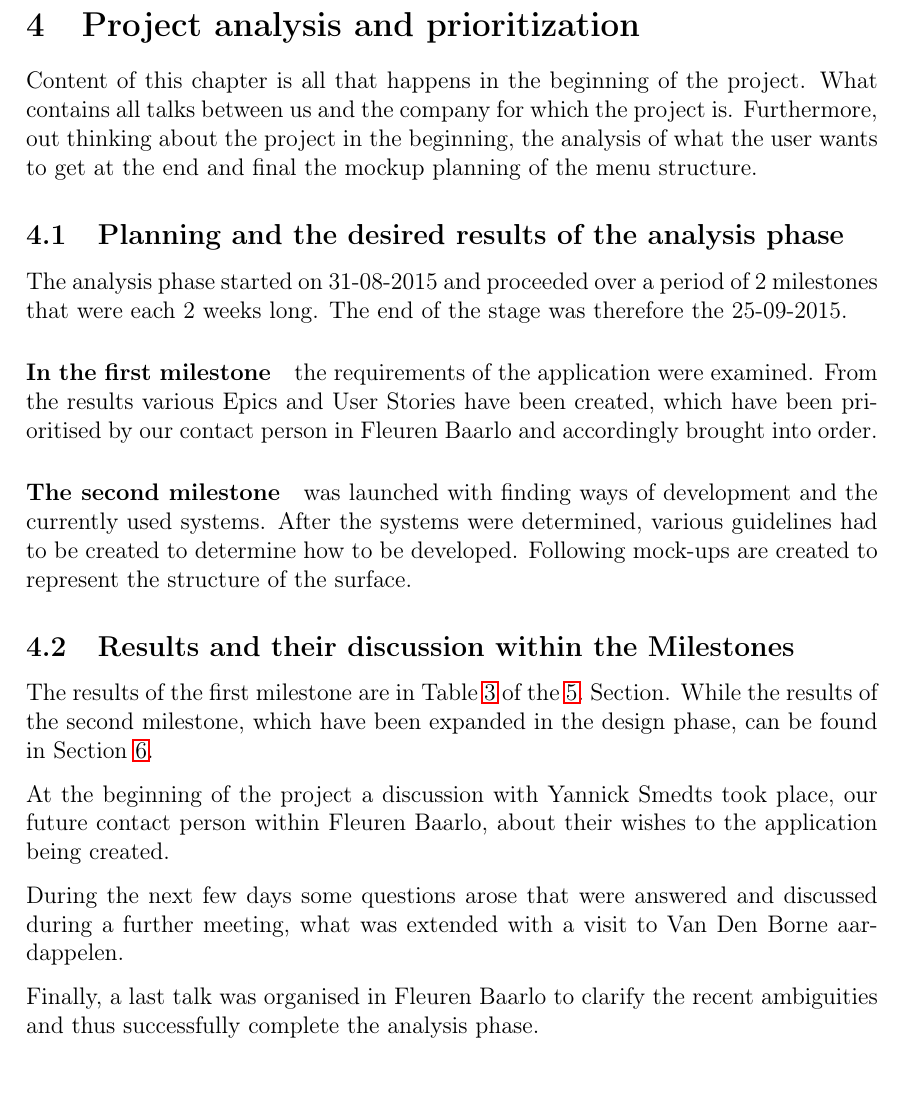
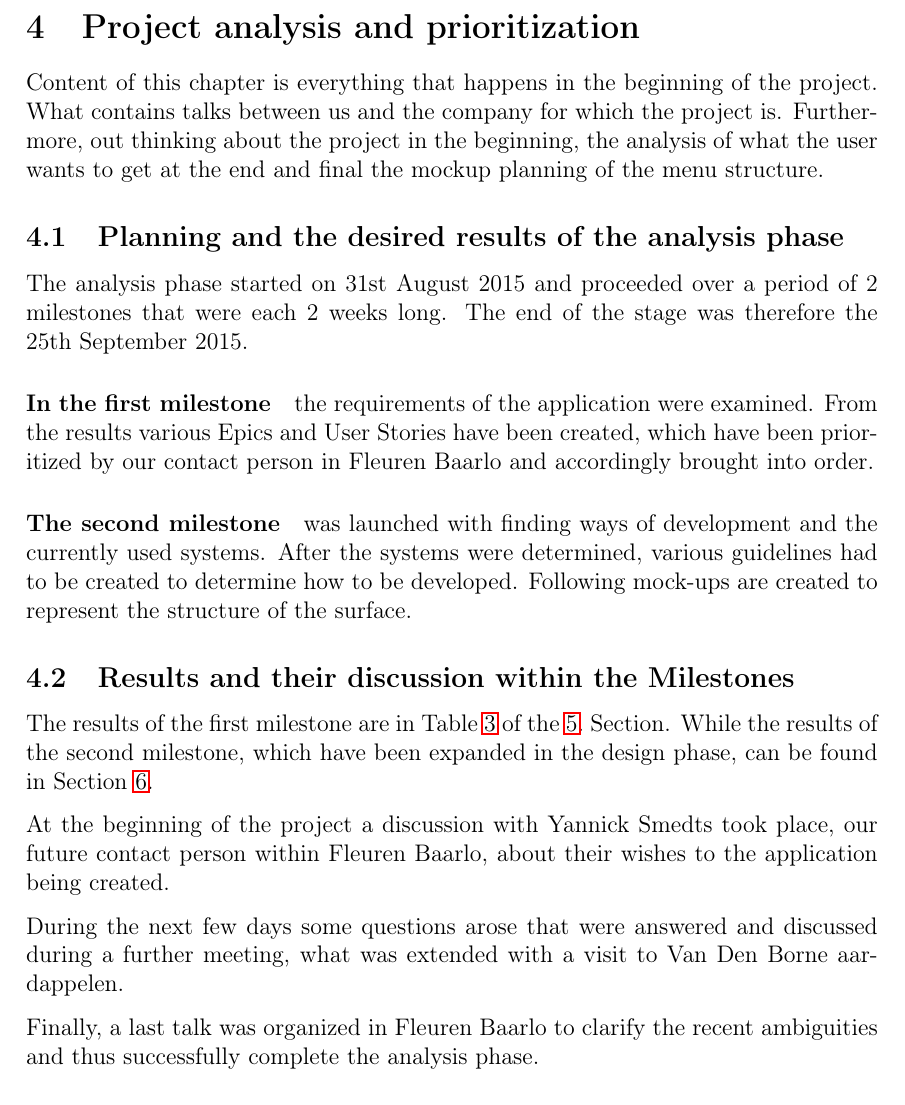
Before and after one commit to TreeWatch/treewatch, a LaTeX document (finalreport/finalreport.tex, which reads finalreport/pages/analysis.tex): part of page 16 of 32, cut so that both start at the same text. Compiled offline with pdfLaTeX.

Commit message:
change dates to be all look the same

```diff
--- a/finalreport/finalreport.tex
+++ b/finalreport/finalreport.tex
@@ -1,6 +1,6 @@
 \documentclass[12pt]{article}
 \usepackage[english]{babel}
-\usepackage[iso,USenglish,cleanlook]{isodate}
+\usepackage[english]{isodate}
 \usepackage[table,svgnames]{xcolor}
 \usepackage{url}
 \usepackage[utf8x]{inputenc}
--- a/finalreport/pages/analysis.tex
+++ b/finalreport/pages/analysis.tex
@@ -1,11 +1,11 @@
 \section{Project analysis and prioritization}
 \label{analysis}
-Content of this chapter is all that happens in the beginning of the project. What contains all talks between us and the company for which the project is. Furthermore, out thinking about the project in the beginning, the analysis of what the user wants to get at the end and final the mockup planning of the menu structure.
+Content of this chapter is everything that happens in the beginning of the project. What contains talks between us and the company for which the project is. Furthermore, out thinking about the project in the beginning, the analysis of what the user wants to get at the end and final the mockup planning of the menu structure.
 
 \subsection{Planning and the desired results of the analysis phase}
-The analysis phase started on 31-08-2015 and proceeded over a period of 2 milestones that were each 2 weeks long. The end of the stage was therefore the 25-09-2015.
+The analysis phase started on \printdate{31.08.2015} and proceeded over a period of 2 milestones that were each 2 weeks long. The end of the stage was therefore the \printdate{25.09.2015}.
 
-\paragraph{In the first milestone} the requirements of the application were examined. From the results various Epics and User Stories have been created, which have been prioritised by our contact person in Fleuren Baarlo and accordingly brought into order.
+\paragraph{In the first milestone} the requirements of the application were examined. From the results various Epics and User Stories have been created, which have been prioritized by our contact person in Fleuren Baarlo and accordingly brought into order.
 
 \paragraph{The second milestone} was launched with finding ways of development and the currently used systems. After the systems were determined, various guidelines had to be created to determine how to be developed.
 Following mock-ups are created to represent the structure of the surface.
@@ -17,7 +17,7 @@ At the beginning of the project a discussion with Yannick Smedts took place, our
 
 During the next few days some questions arose that were answered and discussed during a further meeting, what was extended with a visit to Van Den Borne aardappelen.
 
-Finally, a last talk was organised in Fleuren Baarlo to clarify the recent ambiguities and thus successfully complete the analysis phase.
+Finally, a last talk was organized in Fleuren Baarlo to clarify the recent ambiguities and thus successfully complete the analysis phase.
 
 \paragraph{The talks took place as follows:}
-\begin{itemize}
+\begin{description}
```
Also changed, not shown: finalreport/pages/projectplanning.tex (+3 -0 lines), finalreport/pages/analysis.tex (10 more changed lines).
